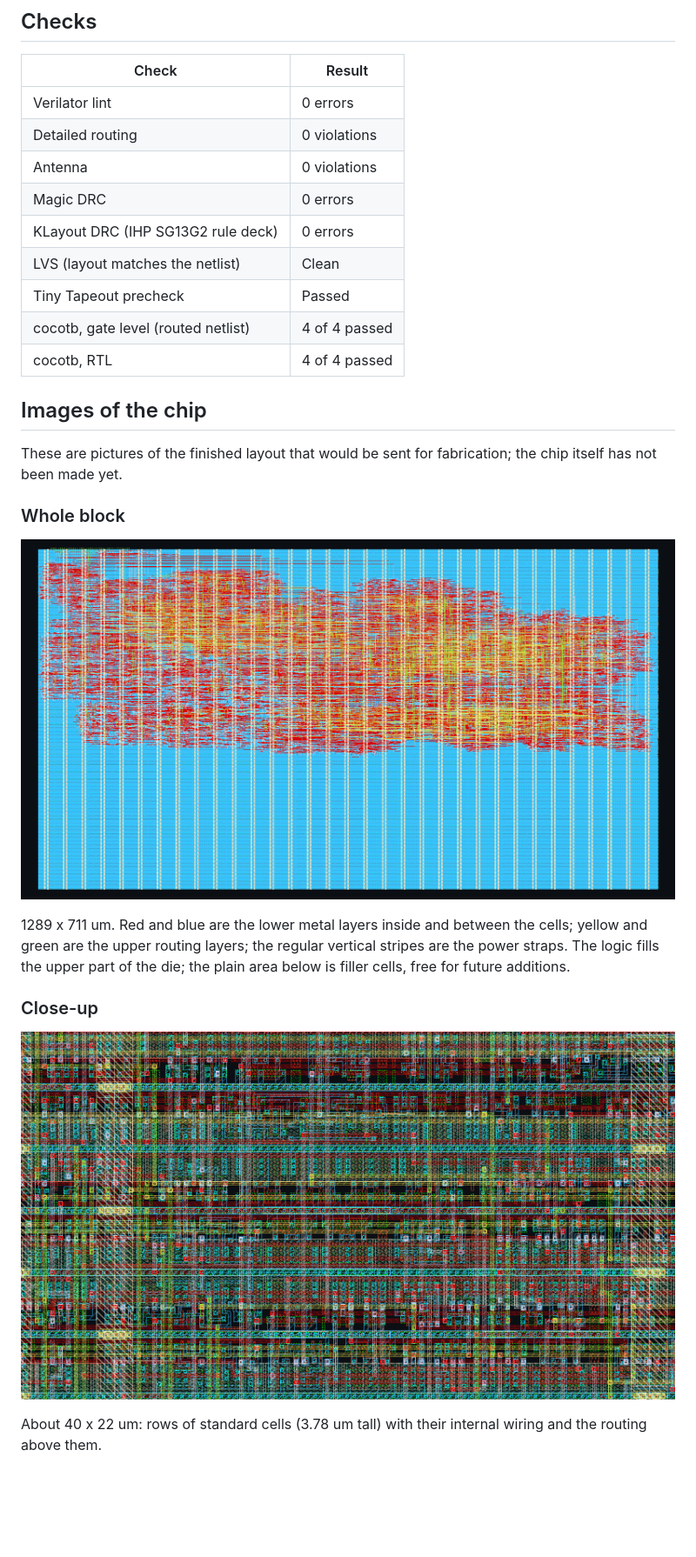
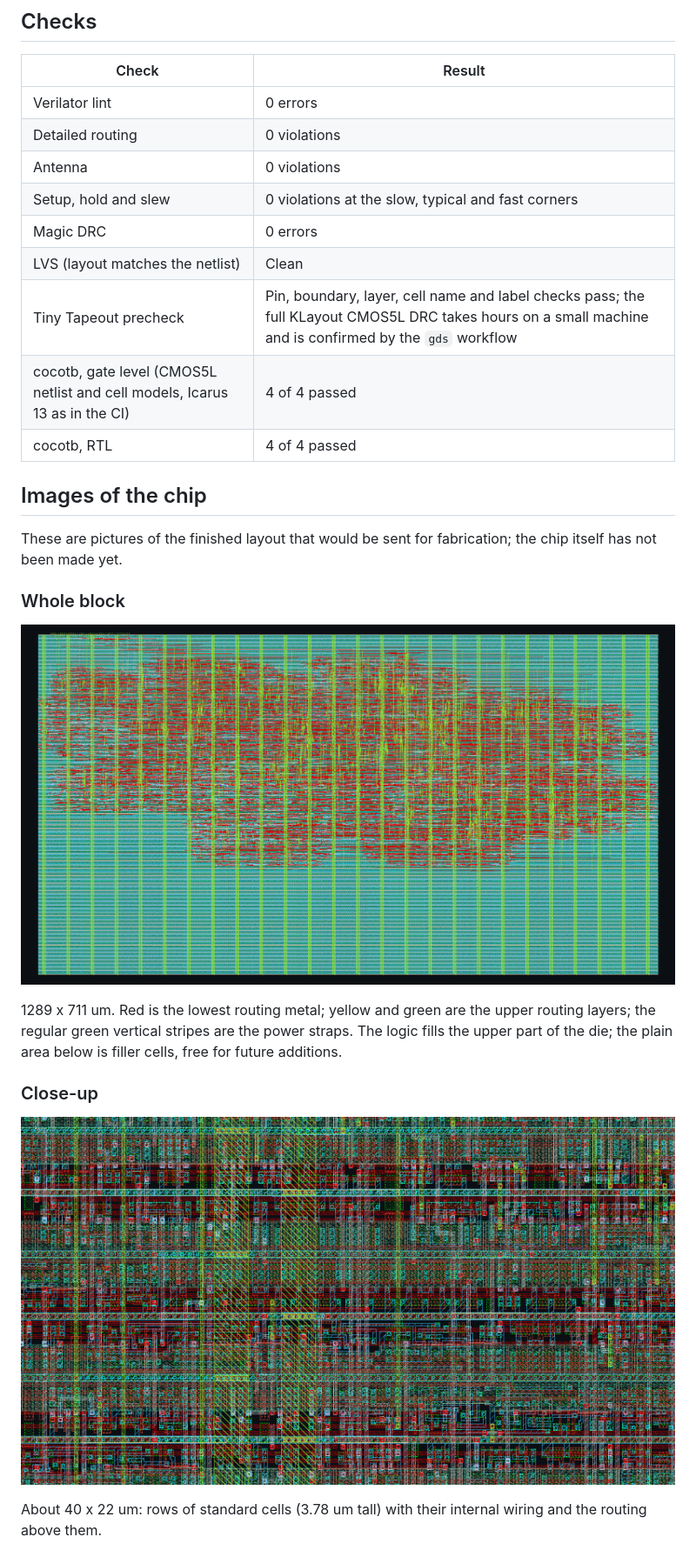
Before and after one commit to Vertrex-star/ProEm-Open-Source-Protocol-Emulator, a Markdown page: gds/README.md, the part around the change printed below. Shown: that part at 87% size. GitHub-like rendering; pictures changed too: gds/images/layout_closeup.png, gds/images/layout_full.png; blank space fills up the shorter version.

```diff
--- a/gds/README.md
+++ b/gds/README.md
@@ -151,11 +154,11 @@ speed limits for the shuttle have not been checked.
 | Verilator lint | 0 errors |
 | Detailed routing | 0 violations |
 | Antenna | 0 violations |
+| Setup, hold and slew | 0 violations at the slow, typical and fast corners |
 | Magic DRC | 0 errors |
-| KLayout DRC (IHP SG13G2 rule deck) | 0 errors |
 | LVS (layout matches the netlist) | Clean |
-| Tiny Tapeout precheck | Passed |
-| cocotb, gate level (routed netlist) | 4 of 4 passed |
+| Tiny Tapeout precheck | Pin, boundary, layer, cell name and label checks pass; the full KLayout CMOS5L DRC takes hours on a small machine and is confirmed by the `gds` workflow |
+| cocotb, gate level (CMOS5L netlist and cell models, Icarus 13 as in the CI) | 4 of 4 passed |
 | cocotb, RTL | 4 of 4 passed |
 
 ## Images of the chip
@@ -167,10 +170,9 @@ has not been made yet.
 
 ![Whole layout, 6 x 4 tiles](images/layout_full.png)
 
-1289 x 711 um. Red and blue are the lower metal layers inside and between the cells; yellow and
-green are the upper routing layers; the regular vertical stripes are the power straps. The logic
-fills the upper part of the die; the plain area below is filler cells, free for future
-additions.
+1289 x 711 um. Red is the lowest routing metal; yellow and green are the upper routing layers;
+the regular green vertical stripes are the power straps. The logic fills the upper part of the
+die; the plain area below is filler cells, free for future additions.
 
 ### Close-up
 
```
Also changed, not shown: other parts of gds/README.md (+41 -38 lines), README.md (+27 -23 lines), docs/layout_full.png, 5 other files.
